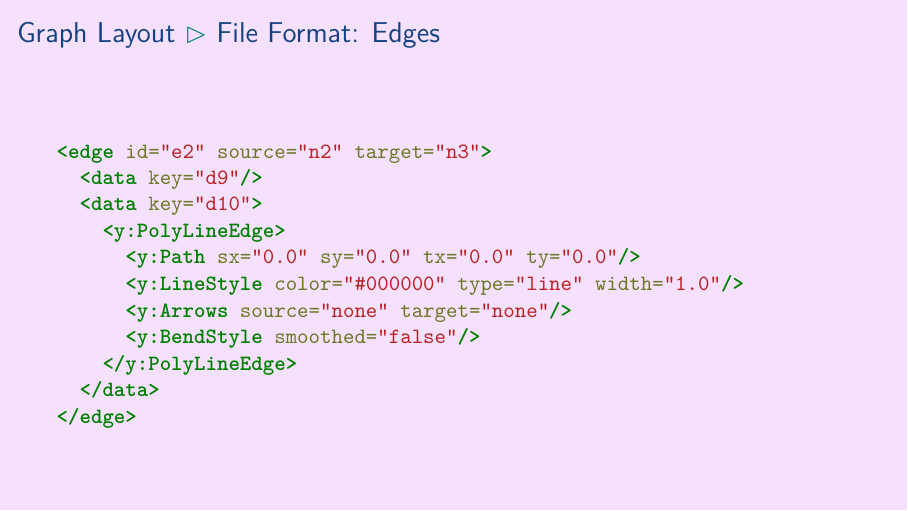
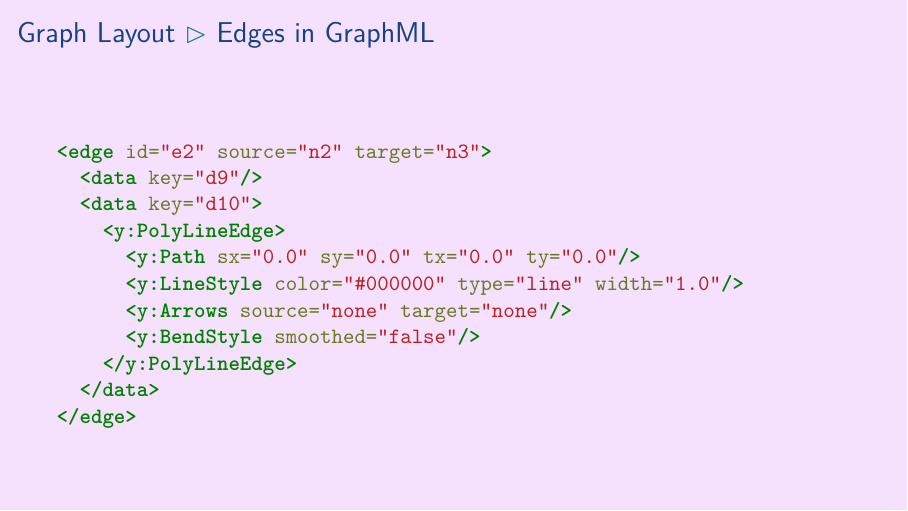
Before and after one commit to aslakjohansen/prosa-latex, LaTeX slides (doc/intermediate_presentation.tex, which reads doc/intermediate_contents.tex): page 42 of 55. Compiled offline with XeLaTeX.

Commit message:
Improved titles

```diff
--- a/doc/intermediate_contents.tex
+++ b/doc/intermediate_contents.tex
@@ -525,5 +525,5 @@ The configuration is pulled from the \filename{conf.yaml} file.
 \begin{frame}[fragile]
-  \frametitle{Graph Layout \subpart{File Format: Nodes}}
+  \frametitle{Graph Layout \subpart{Nodes in GraphML}}
   \vspace{-2mm}
 
   \begin{minted}[fontsize=\scriptsize,breaklines]{xml}
@@ -554,9 +554,9 @@ The configuration is pulled from the \filename{conf.yaml} file.
   \end{minted}
 \end{frame}
 
-\subsubsection{File Format: Edges}
+\subsubsection{Edges in GraphML}
 \begin{frame}[fragile]
-  \frametitle{Graph Layout \subpart{File Format: Edges}}
+  \frametitle{Graph Layout \subpart{Edges in GraphML}}
   \vspace{12mm}
 
   \begin{minted}[breaklines]{xml}
```
Also changed, not shown: doc/intermediate_contents.tex (2 more changed lines).
